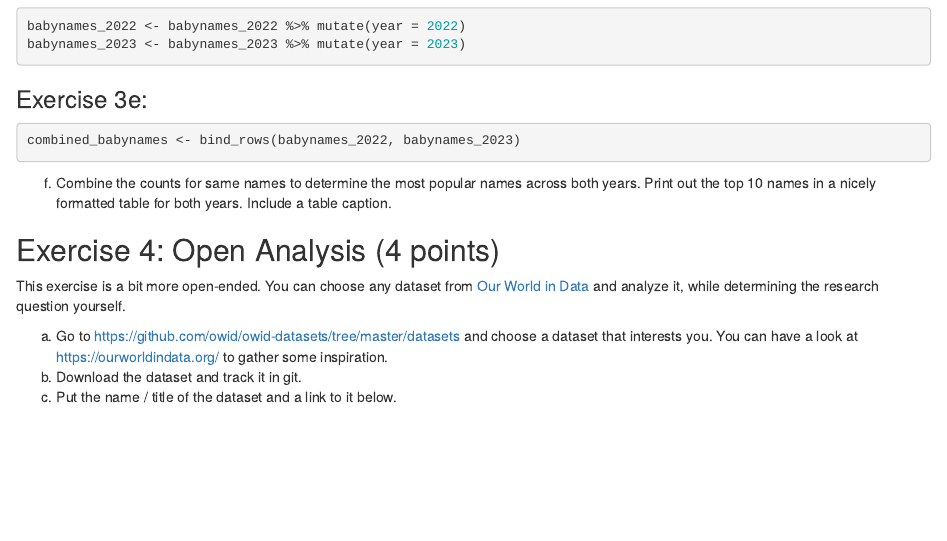
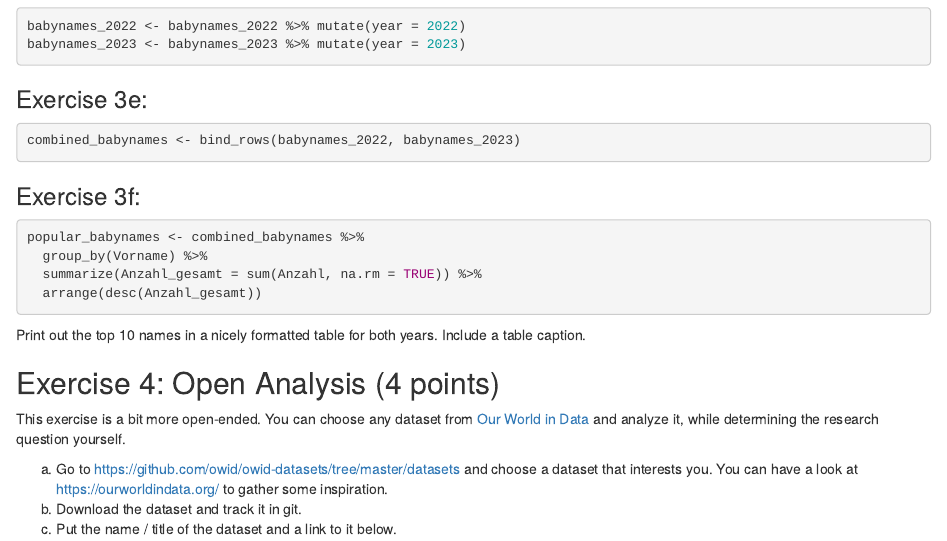
Before and after one commit to annatschersich/exeRcise-sheet-3, an R Markdown document (ExerciseSheet_3_TEMPLATE.Rmd): the page in a window 1100 px wide, from 1850 px down. Rendered offline with R 4.5, knitr and Pandoc, with nearby package versions; drawn as R Markdown's standard HTML page in place of the format the file asks for.

Commit message:
added the second part of exercise 3f (preperation for creating the table)

````diff
--- a/ExerciseSheet_3_TEMPLATE.Rmd
+++ b/ExerciseSheet_3_TEMPLATE.Rmd
@@ -71,10 +71,18 @@ babynames_2023 <- babynames_2023 %>% mutate(year = 2023)
 combined_babynames <- bind_rows(babynames_2022, babynames_2023)
 ```
 
+### Exercise 3f:
+```{r}
+popular_babynames <- combined_babynames %>%
+  group_by(Vorname) %>%
+  summarize(Anzahl_gesamt = sum(Anzahl, na.rm = TRUE)) %>%
+  arrange(desc(Anzahl_gesamt))
+```
 
-f)  Combine the counts for same names to determine the most popular
-    names across both years. Print out the top 10 names in a nicely
-    formatted table for both years. Include a table caption.
+ Print out the top 10 names in a nicely formatted table for both years. Include a table caption.
+```{r}
+
+```
 
 ## Exercise 4: Open Analysis (4 points)
 
````
